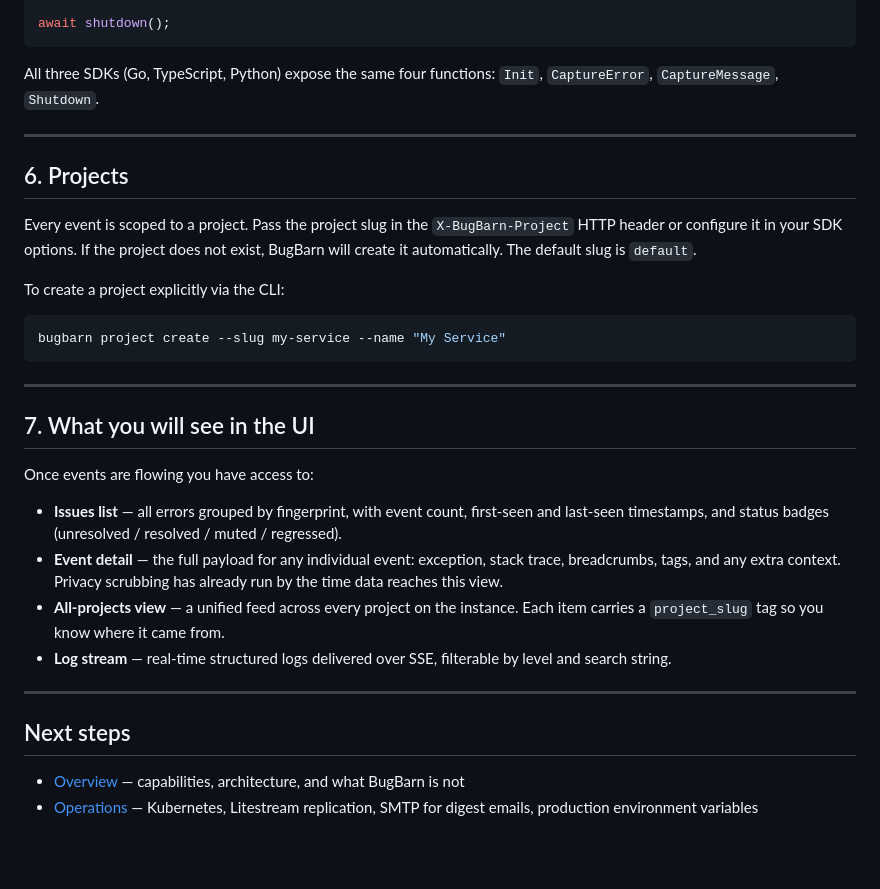
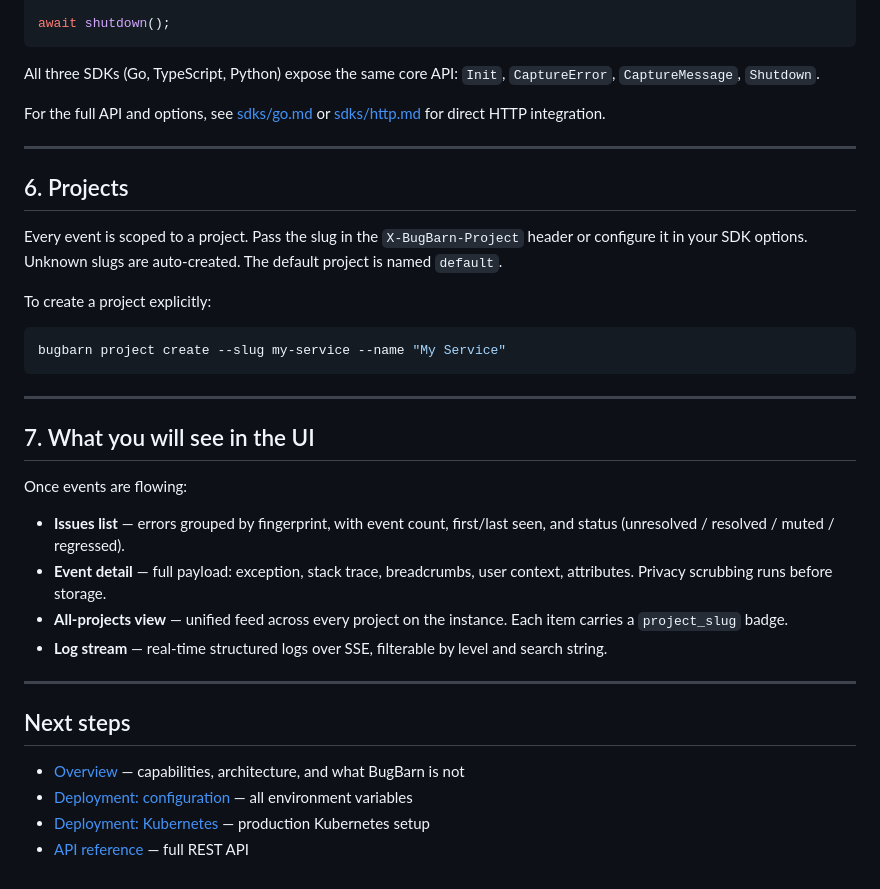
Before and after one commit to webwiebe/bugbarn, a Markdown page: docs/getting-started.md, the part around one of its changes. GitHub-like rendering; blank space fills up the shorter version.

````diff
--- a/docs/getting-started.md
+++ b/docs/getting-started.md
@@ -158,15 +199,17 @@ try {
 await shutdown();
 ```
 
-All three SDKs (Go, TypeScript, Python) expose the same four functions: `Init`, `CaptureError`, `CaptureMessage`, `Shutdown`.
+All three SDKs (Go, TypeScript, Python) expose the same core API: `Init`, `CaptureError`, `CaptureMessage`, `Shutdown`.
+
+For the full API and options, see [sdks/go.md](sdks/go.md) or [sdks/http.md](sdks/http.md) for direct HTTP integration.
 
 ---
 
 ## 6. Projects
 
-Every event is scoped to a project. Pass the project slug in the `X-BugBarn-Project` HTTP header or configure it in your SDK options. If the project does not exist, BugBarn will create it automatically. The default slug is `default`.
+Every event is scoped to a project. Pass the slug in the `X-BugBarn-Project` header or configure it in your SDK options. Unknown slugs are auto-created. The default project is named `default`.
 
-To create a project explicitly via the CLI:
+To create a project explicitly:
 
 ```sh
 bugbarn project create --slug my-service --name "My Service"
@@ -176,16 +219,18 @@ bugbarn project create --slug my-service --name "My Service"
 
 ## 7. What you will see in the UI
 
-Once events are flowing you have access to:
+Once events are flowing:
 
-- **Issues list** — all errors grouped by fingerprint, with event count, first-seen and last-seen timestamps, and status badges (unresolved / resolved / muted / regressed).
-- **Event detail** — the full payload for any individual event: exception, stack trace, breadcrumbs, tags, and any extra context. Privacy scrubbing has already run by the time data reaches this view.
-- **All-projects view** — a unified feed across every project on the instance. Each item carries a `project_slug` tag so you know where it came from.
-- **Log stream** — real-time structured logs delivered over SSE, filterable by level and search string.
+- **Issues list** — errors grouped by fingerprint, with event count, first/last seen, and status (unresolved / resolved / muted / regressed).
+- **Event detail** — full payload: exception, stack trace, breadcrumbs, user context, attributes. Privacy scrubbing runs before storage.
+- **All-projects view** — unified feed across every project on the instance. Each item carries a `project_slug` badge.
+- **Log stream** — real-time structured logs over SSE, filterable by level and search string.
 
 ---
 
 ## Next steps
 
 - [Overview](overview.md) — capabilities, architecture, and what BugBarn is not
-- [Operations](operations.md) — Kubernetes, Litestream replication, SMTP for digest emails, production environment variables
+- [Deployment: configuration](deployment/configuration.md) — all environment variables
+- [Deployment: Kubernetes](deployment/kubernetes.md) — production Kubernetes setup
+- [API reference](api.md) — full REST API
````
Also changed, not shown: other parts of docs/getting-started.md (+113 -72 lines).
